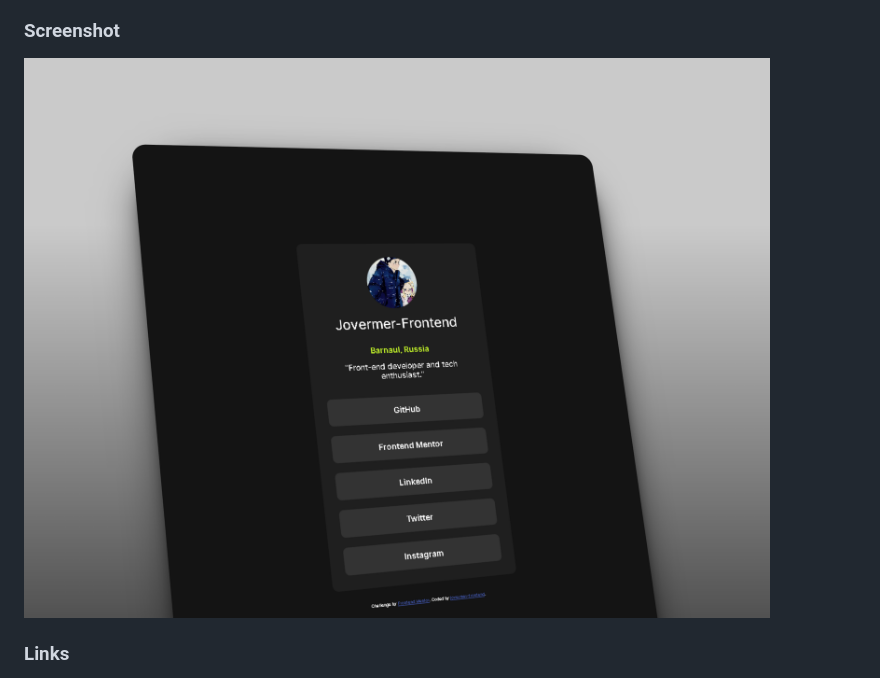
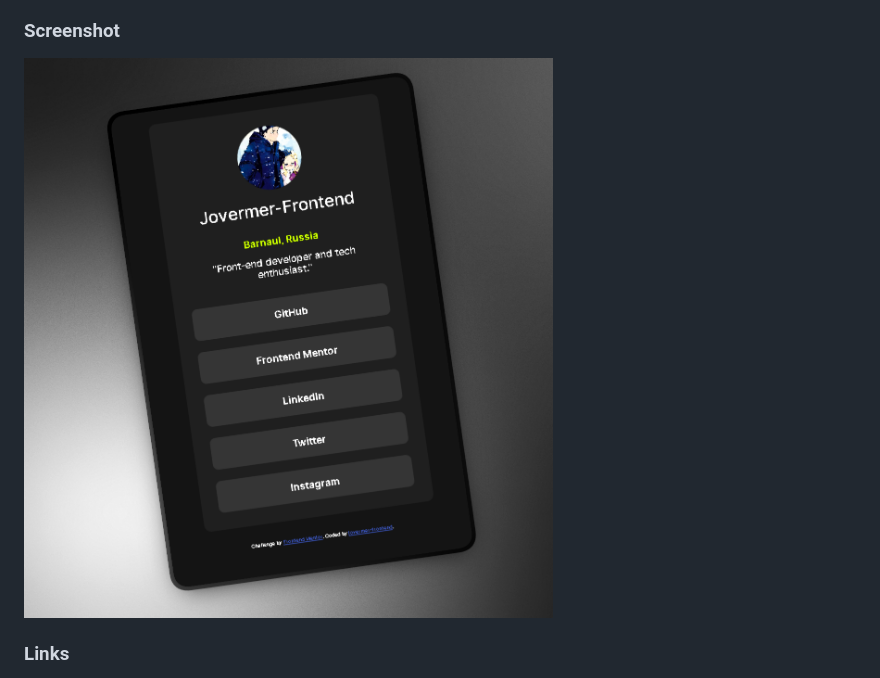
Before and after one commit to jovermer-frontend/social-links-profile-main, a Markdown page: README.md, the part around the change. Rendered like a GitHub page; pictures changed too: 163shots_so.png (deleted), 287_1x_shots_so.png (added).

Commit message:
docs: Updating the README

```diff
--- a/README.md
+++ b/README.md
@@ -26,7 +26,7 @@ Users should be able to:
 
 ### Screenshot
 
-![social-links-profile-desktop.png](163shots_so.png)
+![social-links-profile-desktop.png](287_1x_shots_so.png)
 
 ### Links
 
```
